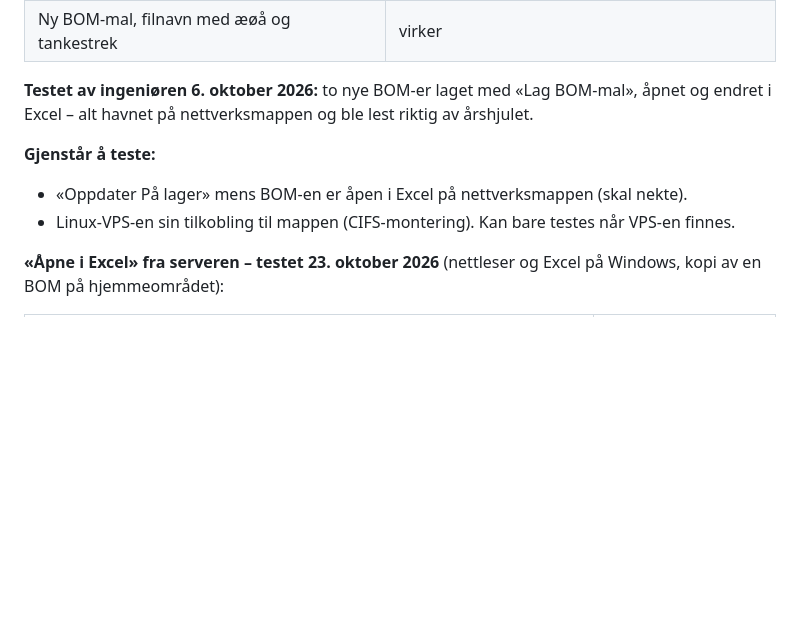
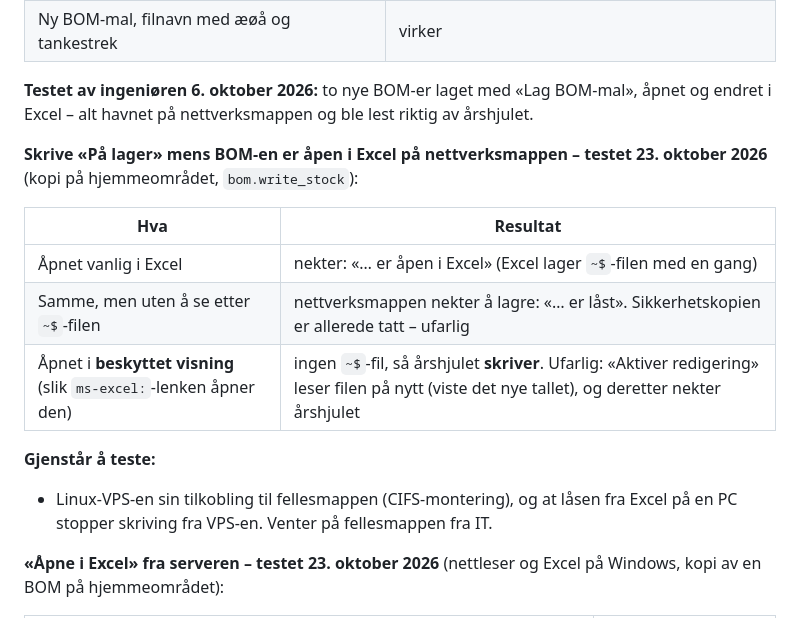
Before and after one commit to evenjch/arshjul, a Markdown page: VEIKART.md, the part around the change. Drawn GitHub-style; blank space fills up the shorter version.

Commit message:
Record the test of writing to a BOM that is open in Excel
Tested on a copy on the network share: opened normally, the app refuses
because of the ~$ file, and without that check the share refuses the save.
Opened in Protected View (the ms-excel: link) there is no ~$ file and the
app writes, but enabling editing reloads the file, so nothing is lost.
What remains is the same test from the VPS, once IT has given us the share.

Co-Authored-By: Claude Opus 5.5 <noreply@anthropic.com>

```diff
--- a/VEIKART.md
+++ b/VEIKART.md
@@ -191,9 +191,16 @@ Testet 6. oktober 2026 fra Windows mot `\\felles.ansatt.ntnu.no\...\evenjc\claud
 
 **Testet av ingeniøren 6. oktober 2026:** to nye BOM-er laget med «Lag BOM-mal», åpnet og endret i Excel – alt havnet på nettverksmappen og ble lest riktig av årshjulet.
 
+**Skrive «På lager» mens BOM-en er åpen i Excel på nettverksmappen – testet 23. oktober 2026** (kopi på hjemmeområdet, `bom.write_stock`):
+
+| Hva | Resultat |
+|---|---|
+| Åpnet vanlig i Excel | nekter: «… er åpen i Excel» (Excel lager `~$`-filen med en gang) |
+| Samme, men uten å se etter `~$`-filen | nettverksmappen nekter å lagre: «… er låst». Sikkerhetskopien er allerede tatt – ufarlig |
+| Åpnet i **beskyttet visning** (slik `ms-excel:`-lenken åpner den) | ingen `~$`-fil, så årshjulet **skriver**. Ufarlig: «Aktiver redigering» leser filen på nytt (viste det nye tallet), og deretter nekter årshjulet |
+
 **Gjenstår å teste:**
-- «Oppdater På lager» mens BOM-en er åpen i Excel på nettverksmappen (skal nekte).
-- Linux-VPS-en sin tilkobling til mappen (CIFS-montering). Kan bare testes når VPS-en finnes.
+- Linux-VPS-en sin tilkobling til fellesmappen (CIFS-montering), og at låsen fra Excel på en PC stopper skriving fra VPS-en. Venter på fellesmappen fra IT.
 
 **«Åpne i Excel» fra serveren – testet 23. oktober 2026** (nettleser og Excel på Windows, kopi av en BOM på hjemmeområdet):
 
```
